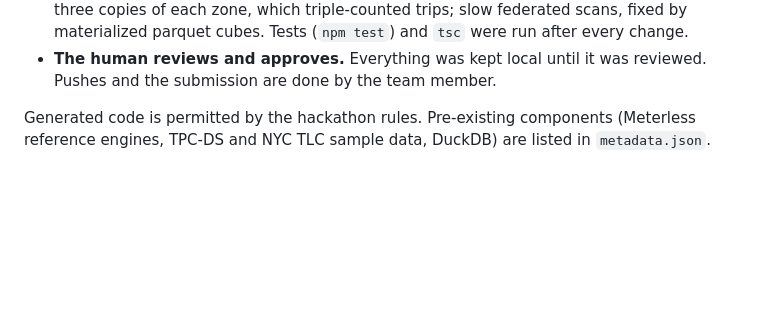
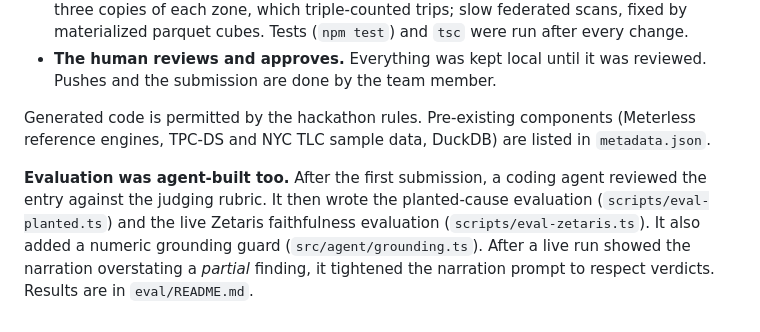
Before and after one commit to 777sun77/whyledger, a Markdown page: docs/CURSOR.md, the part around the change. GitHub-like rendering; blank space fills up the shorter version.

```diff
--- a/docs/CURSOR.md
+++ b/docs/CURSOR.md
@@ -7,3 +7,5 @@ WhyLedger was developed in Cursor during the hackathon window (Oct 22–27, 2026
 - **The human reviews and approves.** Everything was kept local until it was reviewed. Pushes and the submission are done by the team member.
 
 Generated code is permitted by the hackathon rules. Pre-existing components (Meterless reference engines, TPC-DS and NYC TLC sample data, DuckDB) are listed in `metadata.json`.
+
+**Evaluation was agent-built too.** After the first submission, a coding agent reviewed the entry against the judging rubric. It then wrote the planted-cause evaluation (`scripts/eval-planted.ts`) and the live Zetaris faithfulness evaluation (`scripts/eval-zetaris.ts`). It also added a numeric grounding guard (`src/agent/grounding.ts`). After a live run showed the narration overstating a *partial* finding, it tightened the narration prompt to respect verdicts. Results are in `eval/README.md`.
```
Also changed, not shown: README.md (+45 -6 lines), eval/README.md (added, +45 -0 lines), docs/screenshots/retail-3-receipt.png (added), docs/screenshots/taxi-1-running.png (added), 12 other files.
